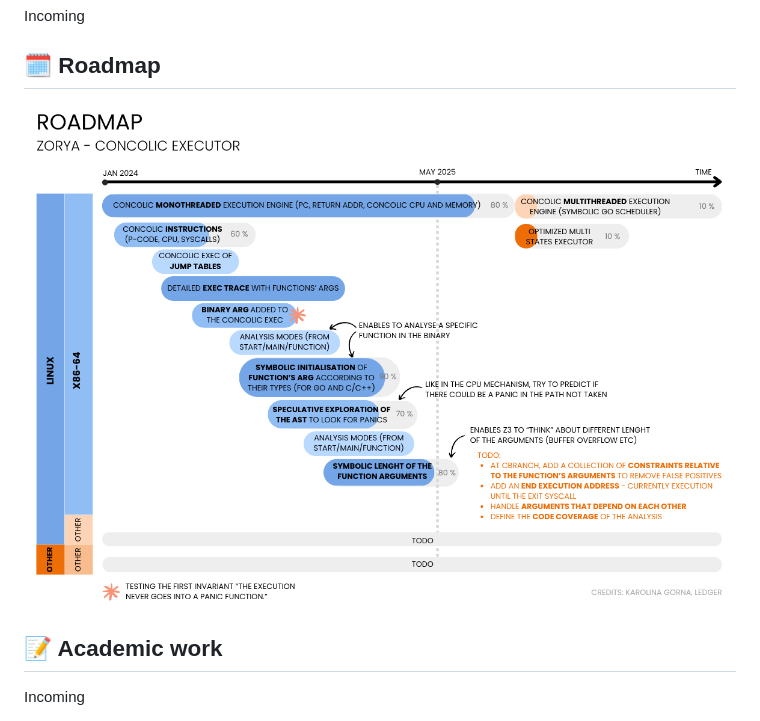
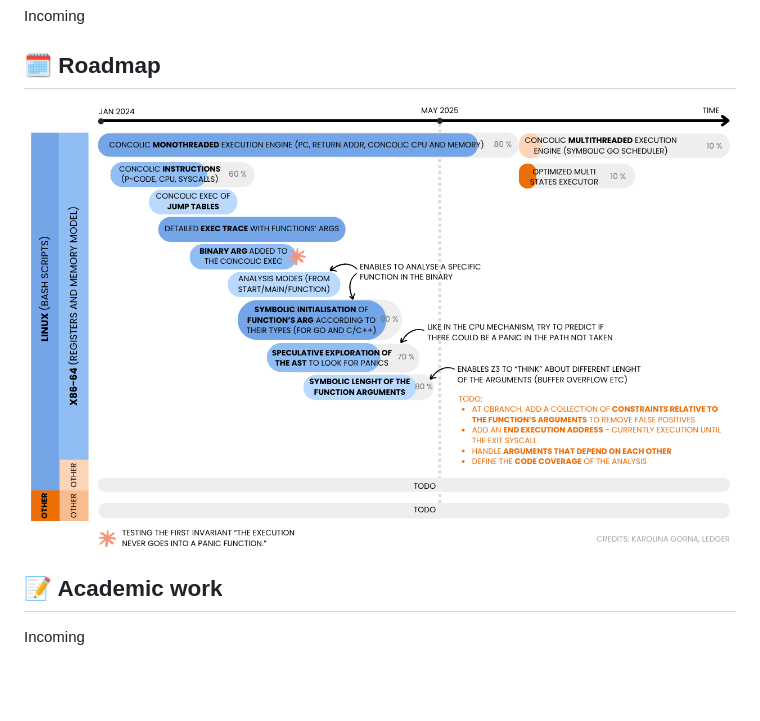
Before and after one commit to Ledger-Donjon/zorya, a Markdown page: README.md, the part around the change. GitHub-like rendering; pictures changed too: doc/github_roadmap-zorya_may-2025.png (added); blank space fills up the shorter version.

```diff
--- a/README.md
+++ b/README.md
@@ -130,7 +130,7 @@ Incoming
 
 ## :spiral_calendar: Roadmap
 <div align="left">
-  <img src="doc/roadmap-zorya_may-2025.png" alt="Roadmap" width="900"/>
+  <img src="doc/github_roadmap-zorya_may-2025.png" alt="Roadmap" width="900"/>
 </div>
 
 ## :memo: Academic work
```
Also changed, not shown: 1 other file.
